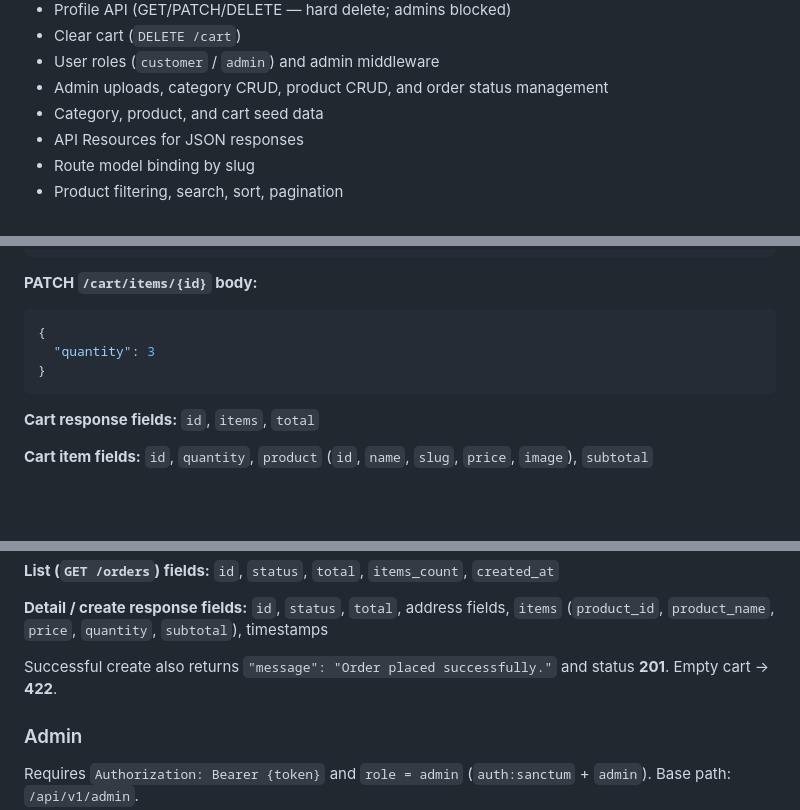
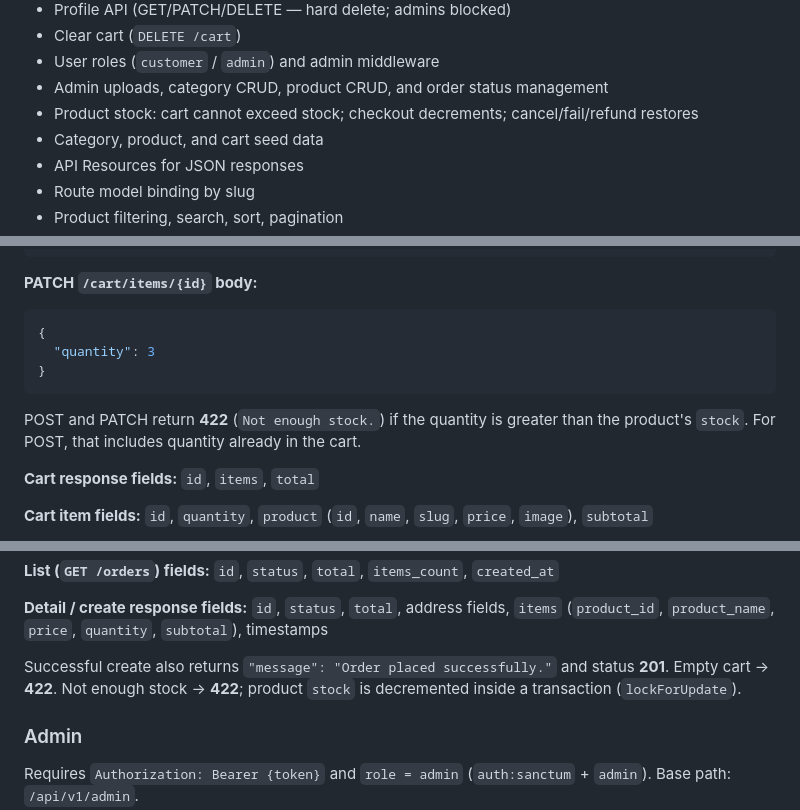
Before and after one commit to A-Cdeveloper/LR--Shop, a Markdown page: README.md, 3 parts joined by grey strips. Drawn GitHub-style; blank space fills up the shorter version.

Commit message:
docs: update readme file

````diff
--- a/README.md
+++ b/README.md
@@ -29,6 +29,7 @@ Implemented:
 - Clear cart (`DELETE /cart`)
 - User roles (`customer` / `admin`) and admin middleware
 - Admin uploads, category CRUD, product CRUD, and order status management
+- Product stock: cart cannot exceed stock; checkout decrements; cancel/fail/refund restores
 - Category, product, and cart seed data
 - API Resources for JSON responses
 - Route model binding by slug
@@ -235,6 +236,8 @@ While logged in, `X-Cart-Token` is ignored for resolving the cart.
 }
 ```
 
+POST and PATCH return **422** (`Not enough stock.`) if the quantity is greater than the product's `stock`. For POST, that includes quantity already in the cart.
+
 **Cart response fields:** `id`, `items`, `total`
 
 **Cart item fields:** `id`, `quantity`, `product` (`id`, `name`, `slug`, `price`, `image`), `subtotal`
@@ -285,7 +288,7 @@ Shipping is taken from the **user profile** when the body is empty. Body fields
 
 **Detail / create response fields:** `id`, `status`, `total`, address fields, `items` (`product_id`, `product_name`, `price`, `quantity`, `subtotal`), timestamps
 
-Successful create also returns `"message": "Order placed successfully."` and status **201**. Empty cart → **422**.
+Successful create also returns `"message": "Order placed successfully."` and status **201**. Empty cart → **422**. Not enough stock → **422**; product `stock` is decremented inside a transaction (`lockForUpdate`).
 
 ### Admin
 
````
Also changed, not shown: other parts of README.md (+2 -1 lines).
